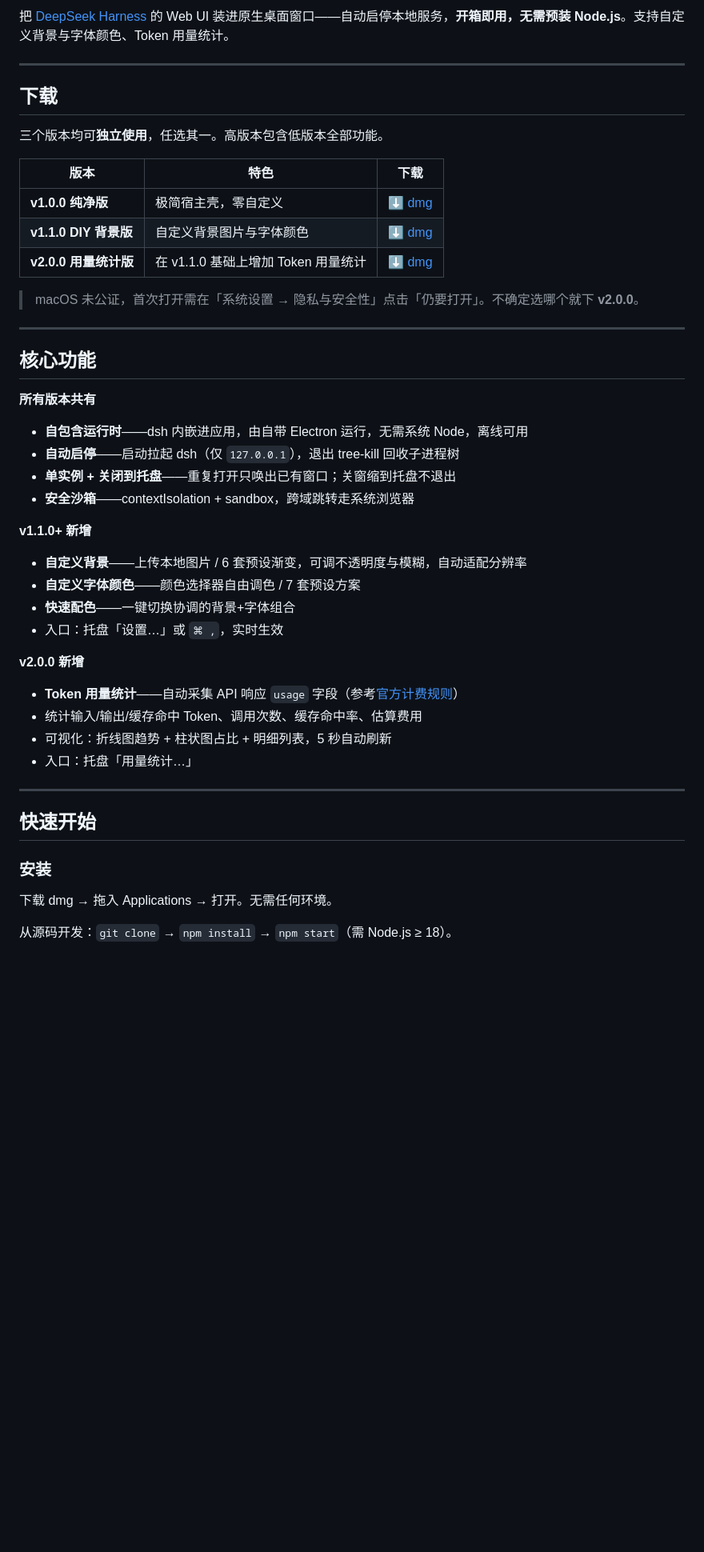
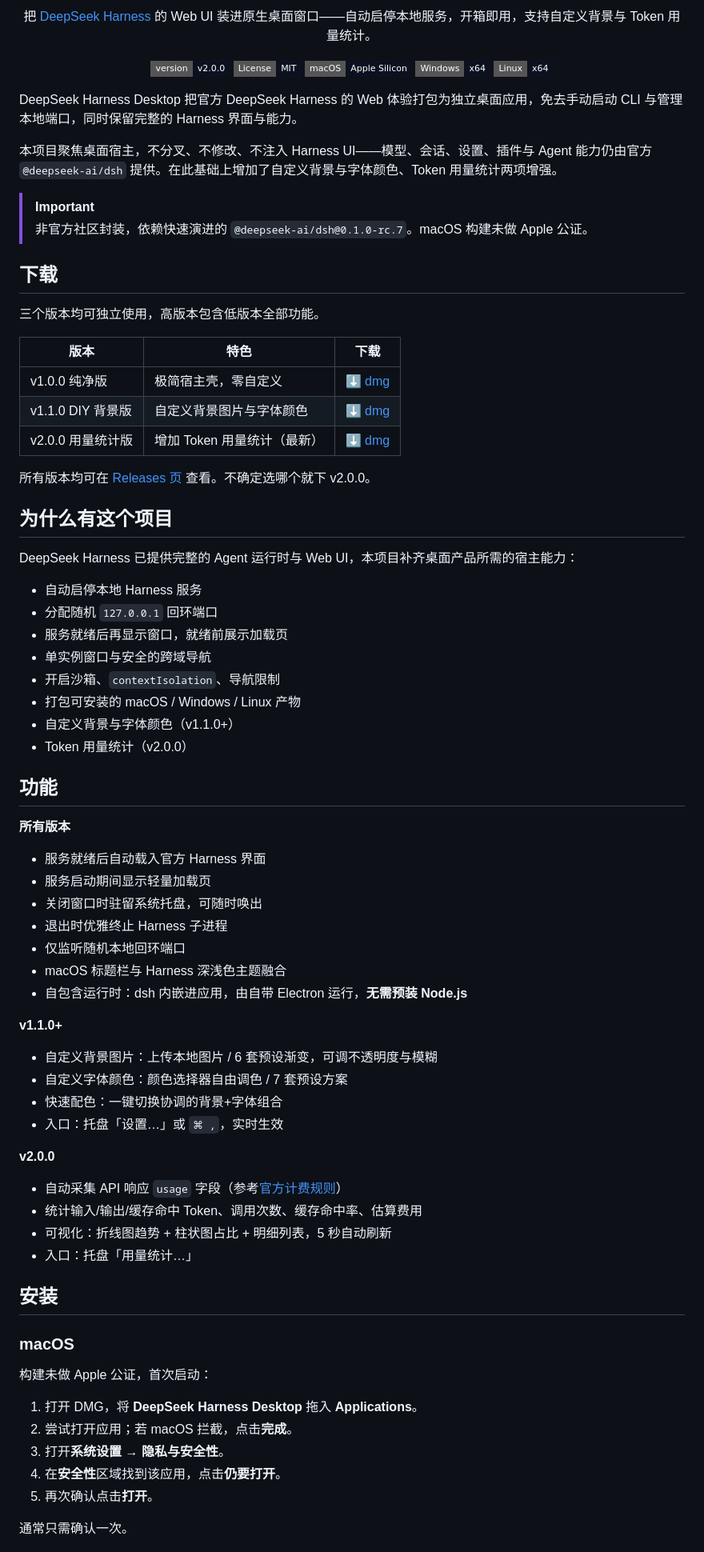
Before and after one commit to 67-qingshui/deepseek-harness-desktop, a Markdown page: README.md, the part around one of its changes. Shown at 80% size. Drawn GitHub-style; badges without logos; blank space fills up the shorter version.

```diff
--- a/README.md
+++ b/README.md
@@ -2,49 +6,82 @@
 
-把 [DeepSeek Harness](https://github.com/deepseek-ai/deepseek-harness) 的 Web UI 装进原生桌面窗口——自动启停本地服务，**开箱即用，无需预装 Node.js**。支持自定义背景与字体颜色、Token 用量统计。
+<p align="center">
+  把 <a href="https://github.com/deepseek-ai/deepseek-harness">DeepSeek Harness</a> 的 Web UI 装进原生桌面窗口——自动启停本地服务，开箱即用，支持自定义背景与 Token 用量统计。
+</p>
 
----
+<p align="center">
+  <a href="https://github.com/67-qingshui/deepseek-harness-desktop/releases/latest"><img alt="Latest release" src="https://img.shields.io/badge/version-v2.0.0-0b1120?style=flat-square" /></a>
+  <a href="LICENSE"><img alt="License: MIT" src="https://img.shields.io/badge/License-MIT-0b1120.svg?style=flat-square" /></a>
+  <img alt="macOS" src="https://img.shields.io/badge/macOS-Apple%20Silicon-0b1120.svg?style=flat-square" />
+  <img alt="Windows" src="https://img.shields.io/badge/Windows-x64-0b1120.svg?style=flat-square" />
+  <img alt="Linux" src="https://img.shields.io/badge/Linux-x64-0b1120.svg?style=flat-square" />
+</p>
+
+DeepSeek Harness Desktop 把官方 DeepSeek Harness 的 Web 体验打包为独立桌面应用，免去手动启动 CLI 与管理本地端口，同时保留完整的 Harness 界面与能力。
+
+本项目聚焦桌面宿主，不分叉、不修改、不注入 Harness UI——模型、会话、设置、插件与 Agent 能力仍由官方 `@deepseek-ai/dsh` 提供。在此基础上增加了自定义背景与字体颜色、Token 用量统计两项增强。
+
+> [!IMPORTANT]
+> 非官方社区封装，依赖快速演进的 `@deepseek-ai/dsh@0.1.0-rc.7`。macOS 构建未做 Apple 公证。
 
 ## 下载
 
-三个版本均可**独立使用**，任选其一。高版本包含低版本全部功能。
+三个版本均可独立使用，高版本包含低版本全部功能。
 
 | 版本 | 特色 | 下载 |
-|---|---|---|
-| **v1.0.0 纯净版** | 极简宿主壳，零自定义 | [⬇ dmg](https://github.com/67-qingshui/deepseek-harness-desktop/releases/download/v1.0.0/DeepSeek-Harness-Desktop-1.0.0-arm64.dmg) |
-| **v1.1.0 DIY 背景版** | 自定义背景图片与字体颜色 | [⬇ dmg](https://github.com/67-qingshui/deepseek-harness-desktop/releases/download/v1.1.0/DeepSeek-Harness-Desktop-1.1.0-arm64.dmg) |
-| **v2.0.0 用量统计版** | 在 v1.1.0 基础上增加 Token 用量统计 | [⬇ dmg](https://github.com/67-qingshui/deepseek-harness-desktop/releases/download/v2.0.0/DeepSeek-Harness-Desktop-2.0.0-arm64.dmg) |
+| --- | --- | --- |
+| v1.0.0 纯净版 | 极简宿主壳，零自定义 | [⬇ dmg](https://github.com/67-qingshui/deepseek-harness-desktop/releases/download/v1.0.0/DeepSeek-Harness-Desktop-1.0.0-arm64.dmg) |
+| v1.1.0 DIY 背景版 | 自定义背景图片与字体颜色 | [⬇ dmg](https://github.com/67-qingshui/deepseek-harness-desktop/releases/download/v1.1.0/DeepSeek-Harness-Desktop-1.1.0-arm64.dmg) |
+| v2.0.0 用量统计版 | 增加 Token 用量统计（最新） | [⬇ dmg](https://github.com/67-qingshui/deepseek-harness-desktop/releases/download/v2.0.0/DeepSeek-Harness-Desktop-2.0.0-arm64.dmg) |
 
-> macOS 未公证，首次打开需在「系统设置 → 隐私与安全性」点击「仍要打开」。不确定选哪个就下 **v2.0.0**。
+所有版本均可在 [Releases 页](https://github.com/67-qingshui/deepseek-harness-desktop/releases) 查看。不确定选哪个就下 v2.0.0。
 
----
+## 为什么有这个项目
 
-## 核心功能
+DeepSeek Harness 已提供完整的 Agent 运行时与 Web UI，本项目补齐桌面产品所需的宿主能力：
 
-**所有版本共有**
-- **自包含运行时**——dsh 内嵌进应用，由自带 Electron 运行，无需系统 Node，离线可用
-- **自动启停**——启动拉起 dsh（仅 `127.0.0.1`），退出 tree-kill 回收子进程树
-- **单实例 + 关闭到托盘**——重复打开只唤出已有窗口；关窗缩到托盘不退出
-- **安全沙箱**——contextIsolation + sandbox，跨域跳转走系统浏览器
+- 自动启停本地 Harness 服务
+- 分配随机 `127.0.0.1` 回环端口
+- 服务就绪后再显示窗口，就绪前展示加载页
+- 单实例窗口与安全的跨域导航
+- 开启沙箱、`contextIsolation`、导航限制
+- 打包可安装的 macOS / Windows / Linux 产物
+- 自定义背景与字体颜色（v1.1.0+）
+- Token 用量统计（v2.0.0）
 
-**v1.1.0+ 新增**
-- **自定义背景**——上传本地图片 / 6 套预设渐变，可调不透明度与模糊，自动适配分辨率
-- **自定义字体颜色**——颜色选择器自由调色 / 7 套预设方案
-- **快速配色**——一键切换协调的背景+字体组合
+## 功能
+
+**所有版本**
+- 服务就绪后自动载入官方 Harness 界面
+- 服务启动期间显示轻量加载页
+- 关闭窗口时驻留系统托盘，可随时唤出
+- 退出时优雅终止 Harness 子进程
+- 仅监听随机本地回环端口
+- macOS 标题栏与 Harness 深浅色主题融合
+- 自包含运行时：dsh 内嵌进应用，由自带 Electron 运行，**无需预装 Node.js**
+
+**v1.1.0+**
+- 自定义背景图片：上传本地图片 / 6 套预设渐变，可调不透明度与模糊
+- 自定义字体颜色：颜色选择器自由调色 / 7 套预设方案
+- 快速配色：一键切换协调的背景+字体组合
 - 入口：托盘「设置…」或 `⌘ ,`，实时生效
 
-**v2.0.0 新增**
-- **Token 用量统计**——自动采集 API 响应 `usage` 字段（参考[官方计费规则](https://api-docs.deepseek.com/zh-cn/quick_start/pricing)）
+**v2.0.0**
+- 自动采集 API 响应 `usage` 字段（参考[官方计费规则](https://api-docs.deepseek.com/zh-cn/quick_start/pricing)）
 - 统计输入/输出/缓存命中 Token、调用次数、缓存命中率、估算费用
 - 可视化：折线图趋势 + 柱状图占比 + 明细列表，5 秒自动刷新
 - 入口：托盘「用量统计…」
 
----
+## 安装
 
-## 快速开始
+### macOS
 
-### 安装
+构建未做 Apple 公证，首次启动：
 
-下载 dmg → 拖入 Applications → 打开。无需任何环境。
+1. 打开 DMG，将 **DeepSeek Harness Desktop** 拖入 **Applications**。
+2. 尝试打开应用；若 macOS 拦截，点击**完成**。
+3. 打开**系统设置 → 隐私与安全性**。
+4. 在**安全性**区域找到该应用，点击**仍要打开**。
+5. 再次确认点击**打开**。
 
-从源码开发：`git clone` → `npm install` → `npm start`（需 Node.js ≥ 18）。
+通常只需确认一次。
 
```
Also changed, not shown: other parts of README.md (+63 -59 lines).
